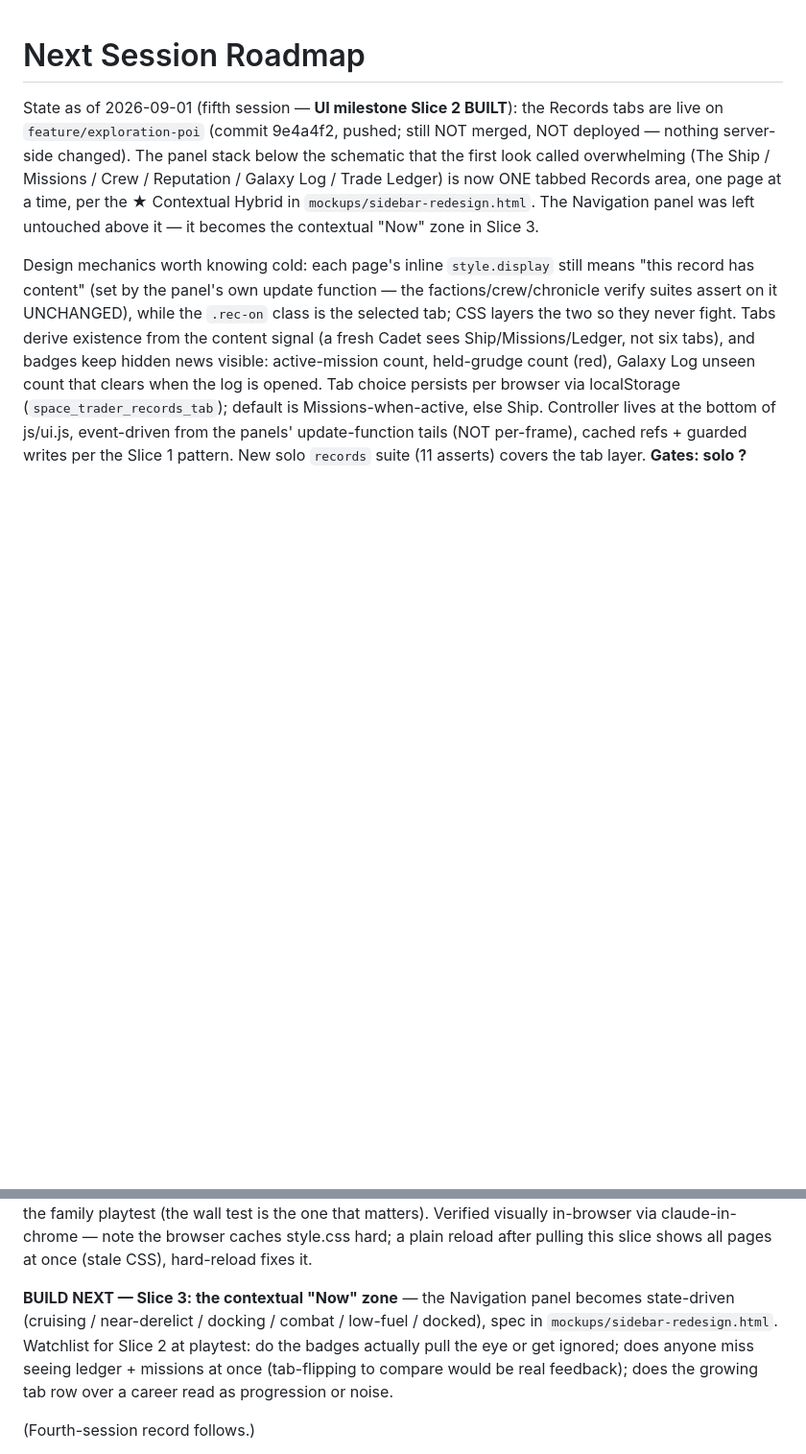
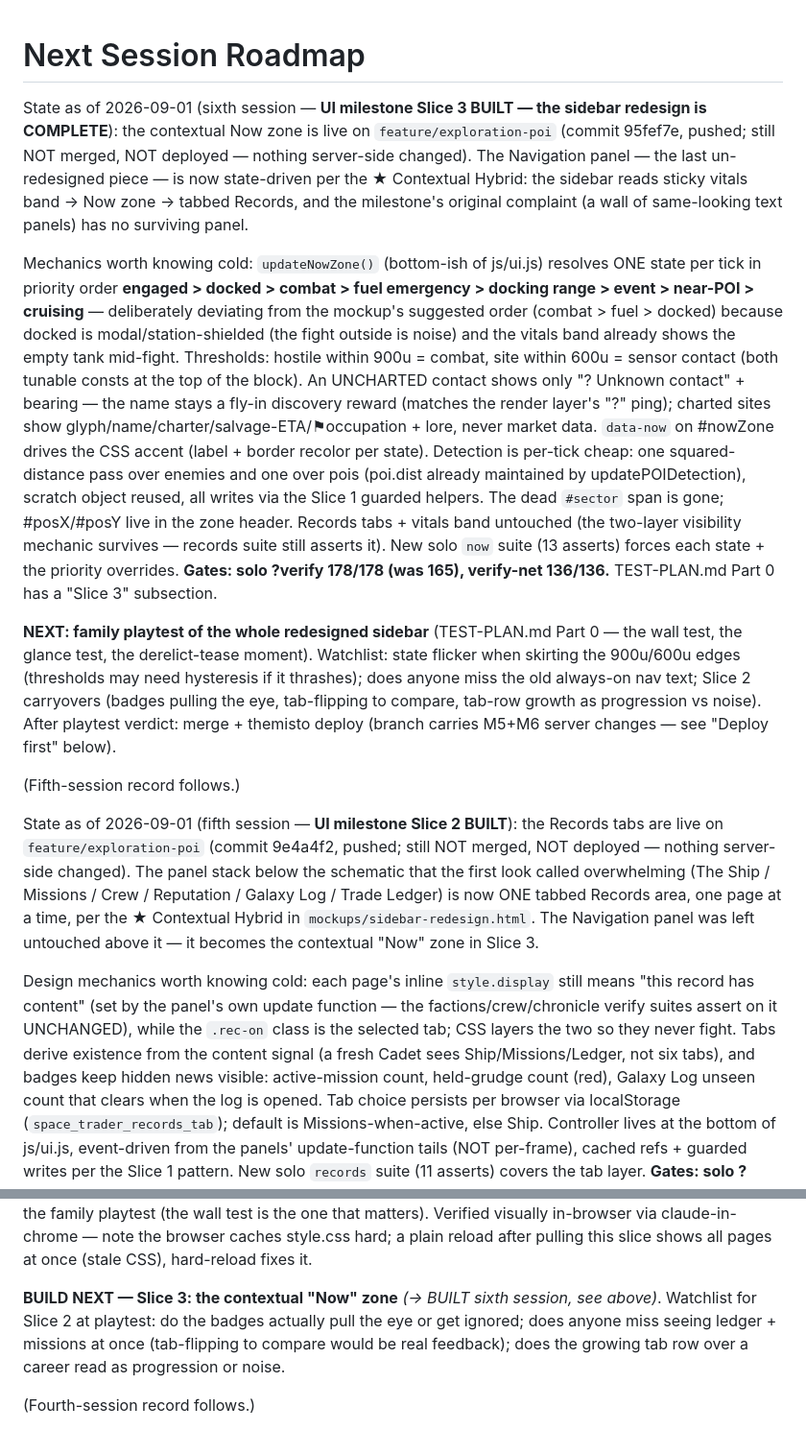
Before and after one commit to donkrumpos/space_traders, a Markdown page: NEXT-SESSION.md, 2 parts joined by grey strips. Shown at 96% size. GitHub-like rendering; blank space fills up the shorter version.

Commit message:
NEXT-SESSION: Slice 3 (contextual Now zone) shipped — sidebar redesign complete, family playtest next
Claude-Session: https://claude.ai/code/session_01RkYkHBRPGPUUcFhSZZgZwi

```diff
--- a/NEXT-SESSION.md
+++ b/NEXT-SESSION.md
@@ -1,4 +1,44 @@
 # Next Session Roadmap
+
+State as of 2026-09-01 (sixth session — **UI milestone Slice 3 BUILT — the
+sidebar redesign is COMPLETE**): the contextual Now zone is live on
+`feature/exploration-poi` (commit 95fef7e, pushed; still NOT merged, NOT
+deployed — nothing server-side changed). The Navigation panel — the last
+un-redesigned piece — is now state-driven per the ★ Contextual Hybrid: the
+sidebar reads sticky vitals band → Now zone → tabbed Records, and the
+milestone's original complaint (a wall of same-looking text panels) has no
+surviving panel.
+
+Mechanics worth knowing cold: `updateNowZone()` (bottom-ish of js/ui.js)
+resolves ONE state per tick in priority order **engaged > docked > combat >
+fuel emergency > docking range > event > near-POI > cruising** — deliberately
+deviating from the mockup's suggested order (combat > fuel > docked) because
+docked is modal/station-shielded (the fight outside is noise) and the vitals
+band already shows the empty tank mid-fight. Thresholds: hostile within 900u
+= combat, site within 600u = sensor contact (both tunable consts at the top
+of the block). An UNCHARTED contact shows only "? Unknown contact" + bearing
+— the name stays a fly-in discovery reward (matches the render layer's "?"
+ping); charted sites show glyph/name/charter/salvage-ETA/⚑occupation + lore,
+never market data. `data-now` on #nowZone drives the CSS accent (label +
+border recolor per state). Detection is per-tick cheap: one squared-distance
+pass over enemies and one over pois (poi.dist already maintained by
+updatePOIDetection), scratch object reused, all writes via the Slice 1
+guarded helpers. The dead `#sector` span is gone; #posX/#posY live in the
+zone header. Records tabs + vitals band untouched (the two-layer visibility
+mechanic survives — records suite still asserts it). New solo `now` suite
+(13 asserts) forces each state + the priority overrides. **Gates: solo
+?verify 178/178 (was 165), verify-net 136/136.** TEST-PLAN.md Part 0 has a
+"Slice 3" subsection.
+
+**NEXT: family playtest of the whole redesigned sidebar** (TEST-PLAN.md Part
+0 — the wall test, the glance test, the derelict-tease moment). Watchlist:
+state flicker when skirting the 900u/600u edges (thresholds may need
+hysteresis if it thrashes); does anyone miss the old always-on nav text;
+Slice 2 carryovers (badges pulling the eye, tab-flipping to compare, tab-row
+growth as progression vs noise). After playtest verdict: merge + themisto
+deploy (branch carries M5+M6 server changes — see "Deploy first" below).
+
+(Fifth-session record follows.)
 
 State as of 2026-09-01 (fifth session — **UI milestone Slice 2 BUILT**):
 the Records tabs are live on `feature/exploration-poi` (commit 9e4a4f2,
@@ -28,9 +68,8 @@ that matters). Verified visually in-browser via claude-in-chrome — note
 the browser caches style.css hard; a plain reload after pulling this
 slice shows all pages at once (stale CSS), hard-reload fixes it.
 
-**BUILD NEXT — Slice 3: the contextual "Now" zone** — the Navigation panel
-becomes state-driven (cruising / near-derelict / docking / combat /
-low-fuel / docked), spec in `mockups/sidebar-redesign.html`. Watchlist for
+**BUILD NEXT — Slice 3: the contextual "Now" zone** *(→ BUILT sixth session,
+see above)*. Watchlist for
 Slice 2 at playtest: do the badges actually pull the eye or get ignored;
 does anyone miss seeing ledger + missions at once (tab-flipping to compare
 would be real feedback); does the growing tab row over a career read as
```
